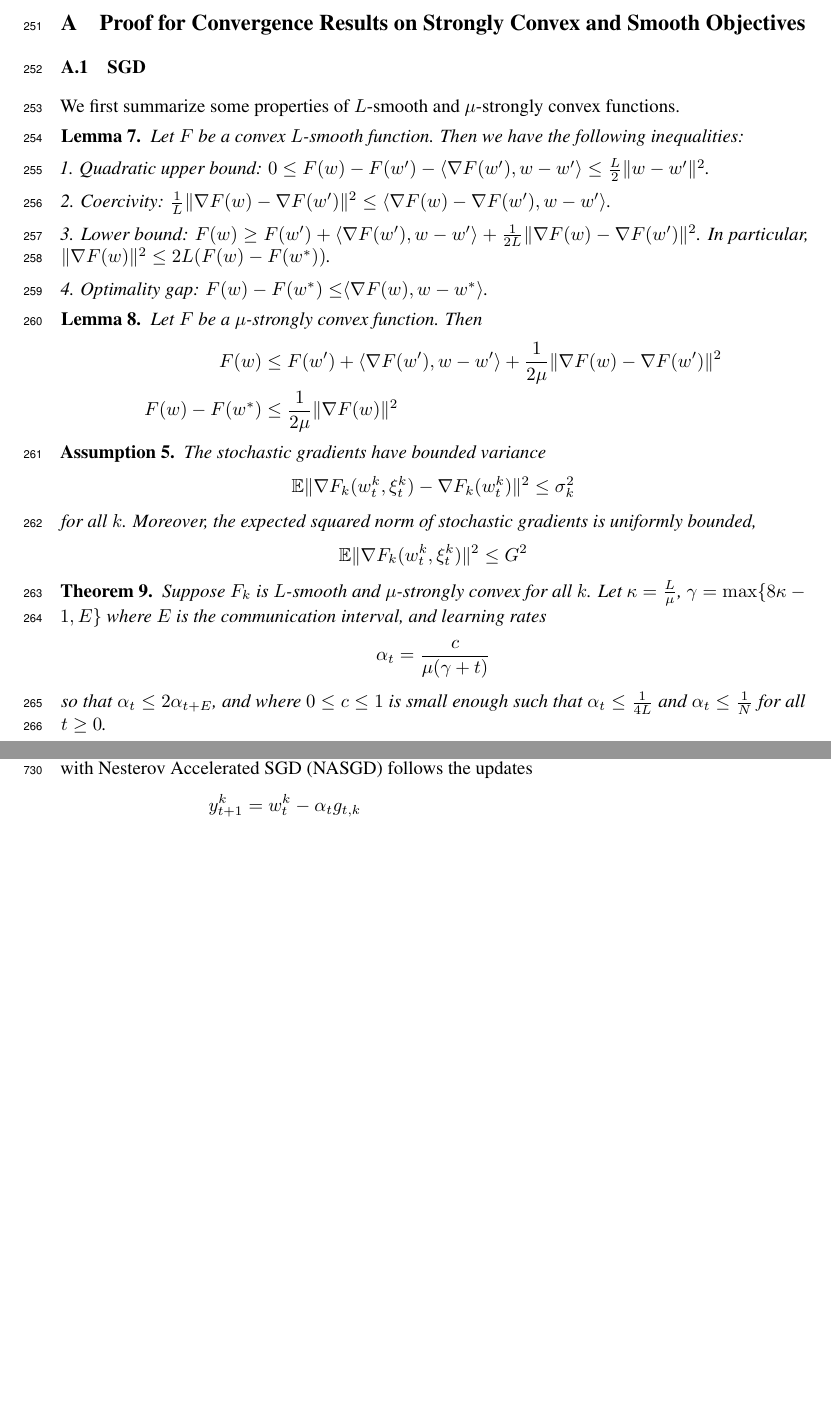
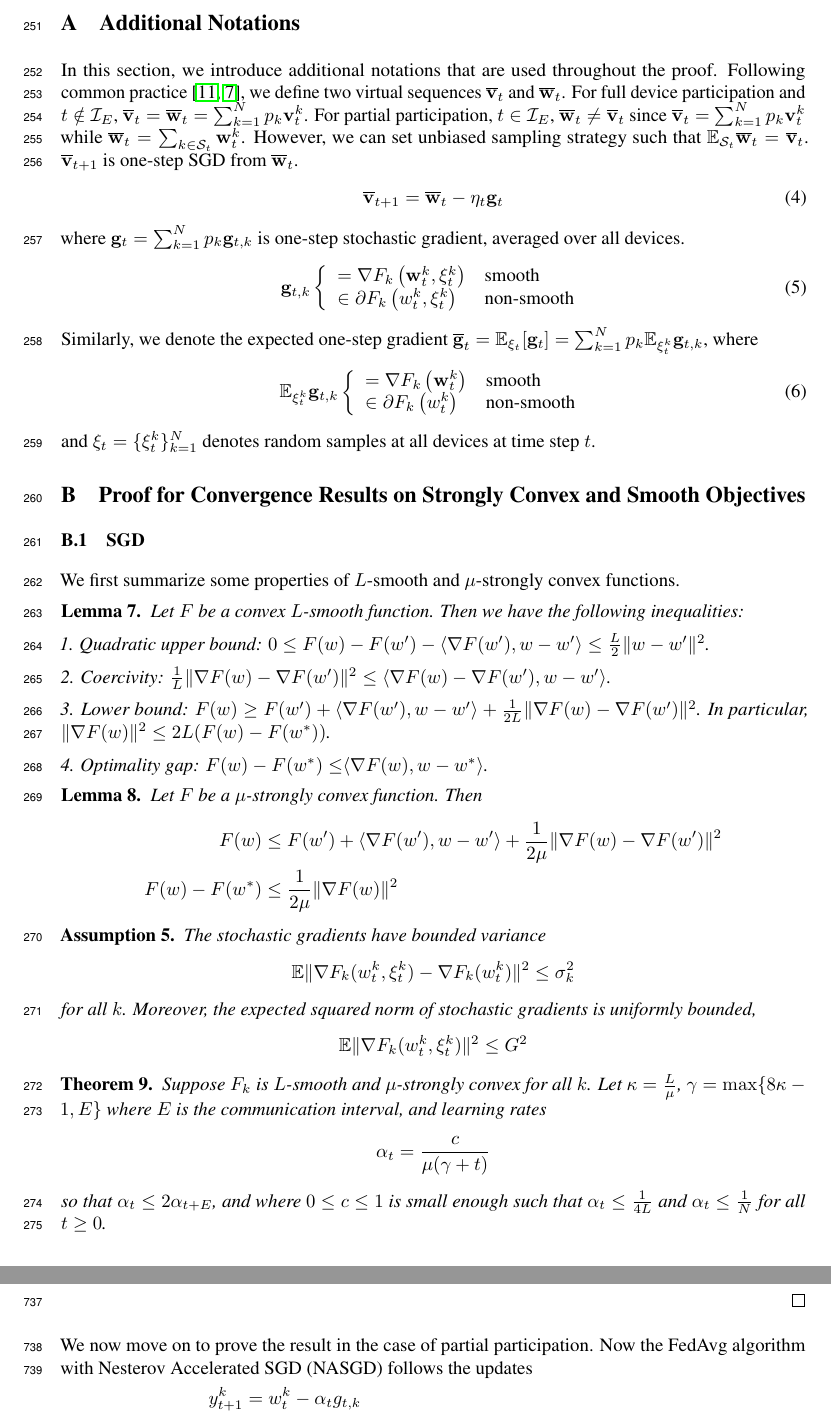
Before and after one commit to KaixiangLin/federated-learning, a LaTeX paper (source/main_old.tex, which reads source/sec_appendix.tex): two parts of pages 10 and 47 of 54, joined at a grey line, cut at the place of the change, the shorter picture padded with empty space. Compiled offline with pdfLaTeX.

Commit message:
Update sec_appendix.tex

```diff
--- a/source/sec_appendix.tex
+++ b/source/sec_appendix.tex
@@ -1,7 +1,7 @@
 % !TEX ROOT=./main.tex
 
 
-
+\input{sec_appendix_notations}
 
 
 \section{Proof for Convergence Results on Strongly Convex and Smooth Objectives}
```
